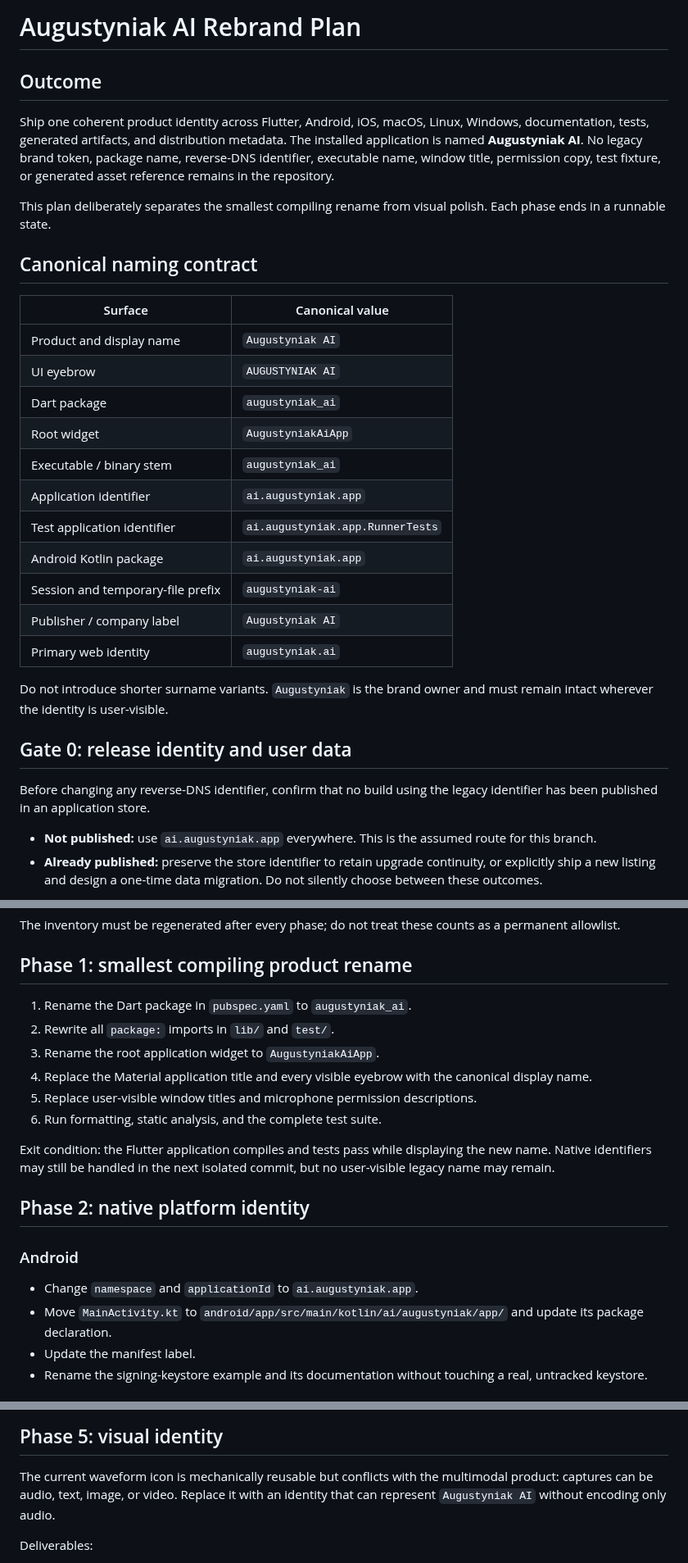
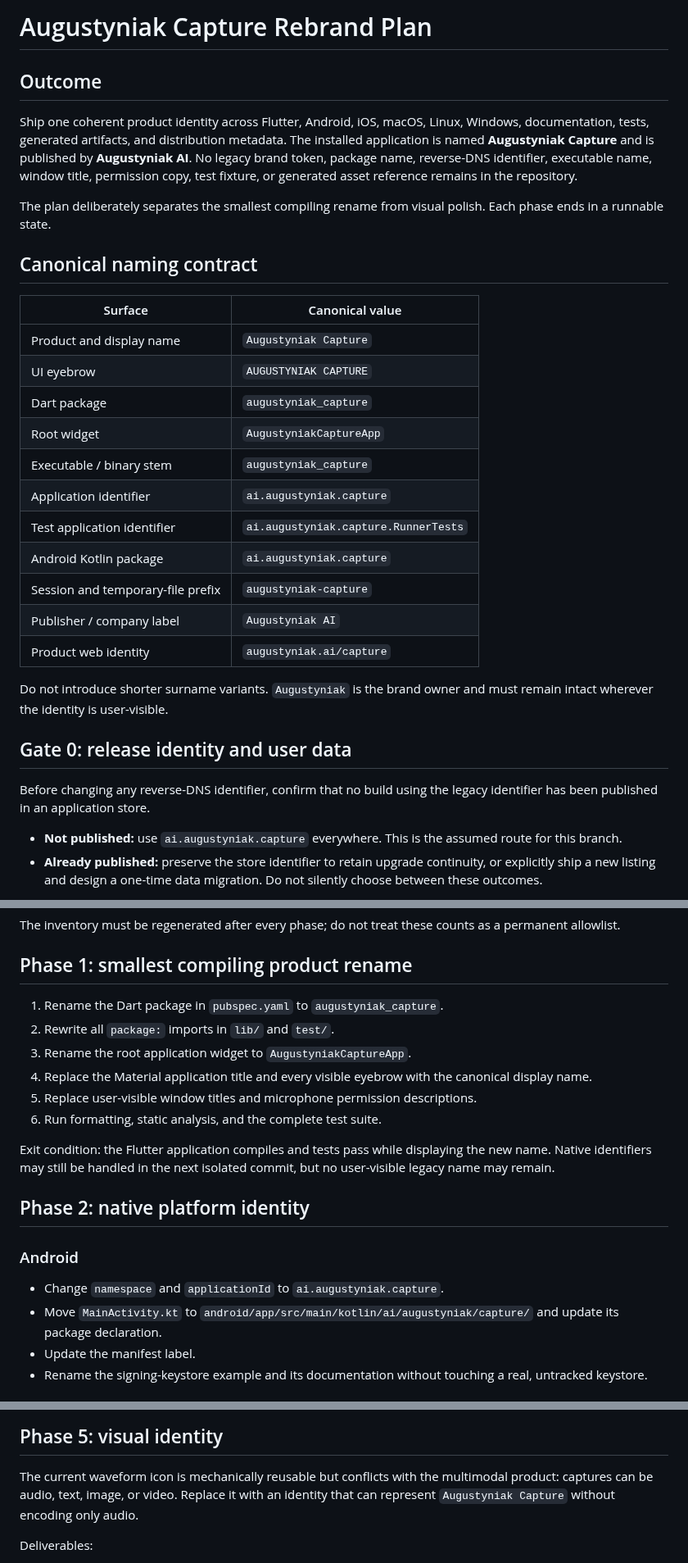
Before and after one commit to laugustyniak/augustyniak-capture, a Markdown page: docs/plans/2026-08-04-augustyniak-capture-rebrand.md, 3 parts joined by grey strips. Shown at 82% size. GitHub-like rendering.

Commit message:
docs: name product Augustyniak Capture

```diff
--- a/docs/plans/2026-08-04-augustyniak-ai-rebrand.md
+++ b/docs/plans/2026-08-04-augustyniak-capture-rebrand.md
@@ -1,31 +1,32 @@
-# Augustyniak AI Rebrand Plan
+# Augustyniak Capture Rebrand Plan
 
 ## Outcome
 
 Ship one coherent product identity across Flutter, Android, iOS, macOS, Linux,
 Windows, documentation, tests, generated artifacts, and distribution metadata.
-The installed application is named **Augustyniak AI**. No legacy brand token,
+The installed application is named **Augustyniak Capture** and is published by
+**Augustyniak AI**. No legacy brand token,
 package name, reverse-DNS identifier, executable name, window title, permission
 copy, test fixture, or generated asset reference remains in the repository.
 
-This plan deliberately separates the smallest compiling rename from visual
+The plan deliberately separates the smallest compiling rename from visual
 polish. Each phase ends in a runnable state.
 
 ## Canonical naming contract
 
 | Surface | Canonical value |
 | --- | --- |
-| Product and display name | `Augustyniak AI` |
-| UI eyebrow | `AUGUSTYNIAK AI` |
-| Dart package | `augustyniak_ai` |
-| Root widget | `AugustyniakAiApp` |
-| Executable / binary stem | `augustyniak_ai` |
-| Application identifier | `ai.augustyniak.app` |
-| Test application identifier | `ai.augustyniak.app.RunnerTests` |
-| Android Kotlin package | `ai.augustyniak.app` |
-| Session and temporary-file prefix | `augustyniak-ai` |
+| Product and display name | `Augustyniak Capture` |
+| UI eyebrow | `AUGUSTYNIAK CAPTURE` |
+| Dart package | `augustyniak_capture` |
+| Root widget | `AugustyniakCaptureApp` |
+| Executable / binary stem | `augustyniak_capture` |
+| Application identifier | `ai.augustyniak.capture` |
+| Test application identifier | `ai.augustyniak.capture.RunnerTests` |
+| Android Kotlin package | `ai.augustyniak.capture` |
+| Session and temporary-file prefix | `augustyniak-capture` |
 | Publisher / company label | `Augustyniak AI` |
-| Primary web identity | `augustyniak.ai` |
+| Product web identity | `augustyniak.ai/capture` |
 
 Do not introduce shorter surname variants. `Augustyniak` is the brand owner and
 must remain intact wherever the identity is user-visible.
@@ -35,7 +36,7 @@ must remain intact wherever the identity is user-visible.
 Before changing any reverse-DNS identifier, confirm that no build using the
 legacy identifier has been published in an application store.
 
-- **Not published:** use `ai.augustyniak.app` everywhere. This is the assumed
+- **Not published:** use `ai.augustyniak.capture` everywhere. This is the assumed
   route for this branch.
 - **Already published:** preserve the store identifier to retain upgrade
   continuity, or explicitly ship a new listing and design a one-time data
@@ -66,9 +67,9 @@ as a permanent allowlist.
 
 ## Phase 1: smallest compiling product rename
 
-1. Rename the Dart package in `pubspec.yaml` to `augustyniak_ai`.
+1. Rename the Dart package in `pubspec.yaml` to `augustyniak_capture`.
 2. Rewrite all `package:` imports in `lib/` and `test/`.
-3. Rename the root application widget to `AugustyniakAiApp`.
+3. Rename the root application widget to `AugustyniakCaptureApp`.
 4. Replace the Material application title and every visible eyebrow with the
    canonical display name.
 5. Replace user-visible window titles and microphone permission descriptions.
@@ -82,8 +83,9 @@ commit, but no user-visible legacy name may remain.
 
 ### Android
 
-- Change `namespace` and `applicationId` to `ai.augustyniak.app`.
-- Move `MainActivity.kt` to `android/app/src/main/kotlin/ai/augustyniak/app/` and
+- Change `namespace` and `applicationId` to `ai.augustyniak.capture`.
+- Move `MainActivity.kt` to
+  `android/app/src/main/kotlin/ai/augustyniak/capture/` and
   update its package declaration.
 - Update the manifest label.
 - Rename the signing-keystore example and its documentation without touching a
@@ -140,7 +142,8 @@ not expose the prior brand in the interface or create new files under it.
 
 The current waveform icon is mechanically reusable but conflicts with the
 multimodal product: captures can be audio, text, image, or video. Replace it with
-an identity that can represent `Augustyniak AI` without encoding only audio.
+an identity that can represent `Augustyniak Capture` without encoding only
+audio.
 
 Deliverables:
 
```
Also changed, not shown: other parts of docs/plans/2026-08-04-augustyniak-capture-rebrand.md (+4 -3 lines).
